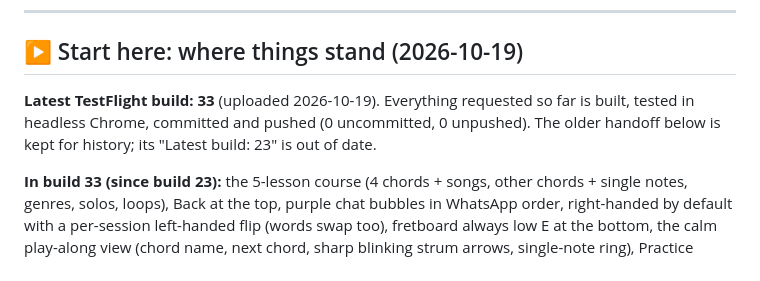
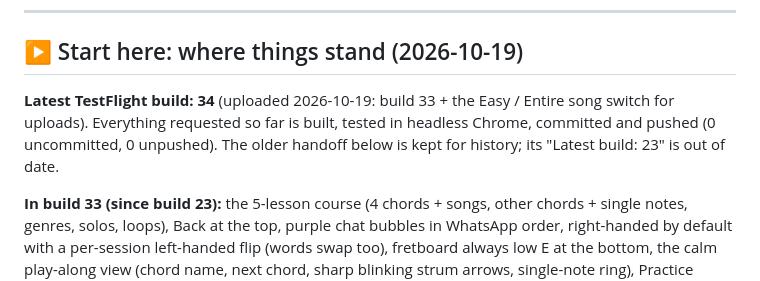
Before and after one commit to Astryks/jaxxguitar, a Markdown page: STATUS.md, the part around the change. Rendered like a GitHub page.

Commit message:
STATUS: build 34
Co-Authored-By: Claude Opus 5.5 <noreply@anthropic.com>

```diff
--- a/STATUS.md
+++ b/STATUS.md
@@ -8,7 +8,7 @@ Repo: https://github.com/Astryks/jaxxguitar · Site: https://jaxxguitar.com (Git
 
 ## ▶ Start here: where things stand (2026-10-19)
 
-**Latest TestFlight build: 33** (uploaded 2026-10-19). Everything requested so far is built, tested in headless Chrome, committed and pushed (0 uncommitted, 0 unpushed). The older handoff below is kept for history; its "Latest build: 23" is out of date.
+**Latest TestFlight build: 34** (uploaded 2026-10-19: build 33 + the Easy / Entire song switch for uploads). Everything requested so far is built, tested in headless Chrome, committed and pushed (0 uncommitted, 0 unpushed). The older handoff below is kept for history; its "Latest build: 23" is out of date.
 
 **In build 33 (since build 23):** the 5-lesson course (4 chords + songs, other chords + single notes, genres, solos, loops), Back at the top, purple chat bubbles in WhatsApp order, right-handed by default with a per-session left-handed flip (words swap too), fretboard always low E at the bottom, the calm play-along view (chord name, next chord, sharp blinking strum arrows, single-note ring), Practice redesign (4 chord rows, chord loop, scales), Hotel California / Stairway to Heaven, Godfather, Parisienne Walkways, Beat It / Man in the Mirror, Songsterr "full solo" links, the sound fix (audio unlock kept alive), uploads → **Every note** (string and fret for every note, beats and bars, tuning/capo, Wait for me, speed, loop) and **Whole song bar by bar for 272 songs** with each section's own strum (34 checked, 238 "our best guide"; The tune note for note for 15 public-domain pieces). Details in the dated sections below.
 
```
